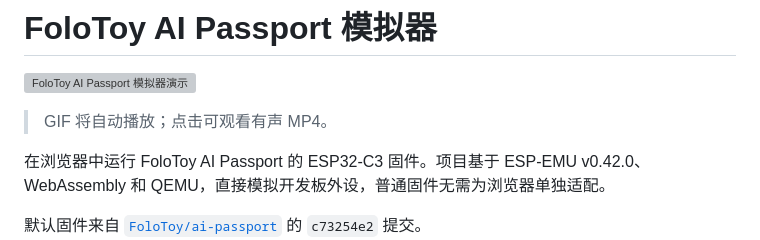
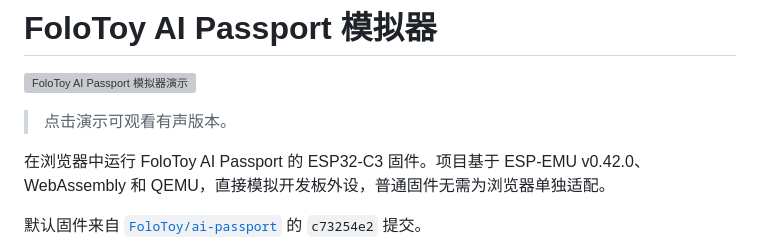
Before and after one commit to VOID001/FoloToy-Passport-Simulator, a Markdown page: README.md, the part around the change. Drawn GitHub-style; grey boxes are pictures that could not be loaded.

Commit message:
docs: simplify demo caption

```diff
--- a/README.md
+++ b/README.md
@@ -2,7 +2,7 @@
 
 [![FoloToy AI Passport 模拟器演示](./public/assets/demo/folotoy-emu.gif)](./public/assets/demo/folotoy-emu.mp4)
 
-> GIF 将自动播放；点击可观看有声 MP4。
+> 点击演示可观看有声版本。
 
 在浏览器中运行 FoloToy AI Passport 的 ESP32-C3 固件。项目基于
 ESP-EMU v0.42.0、WebAssembly 和 QEMU，直接模拟开发板外设，普通固件无需为浏览器单独适配。
```
